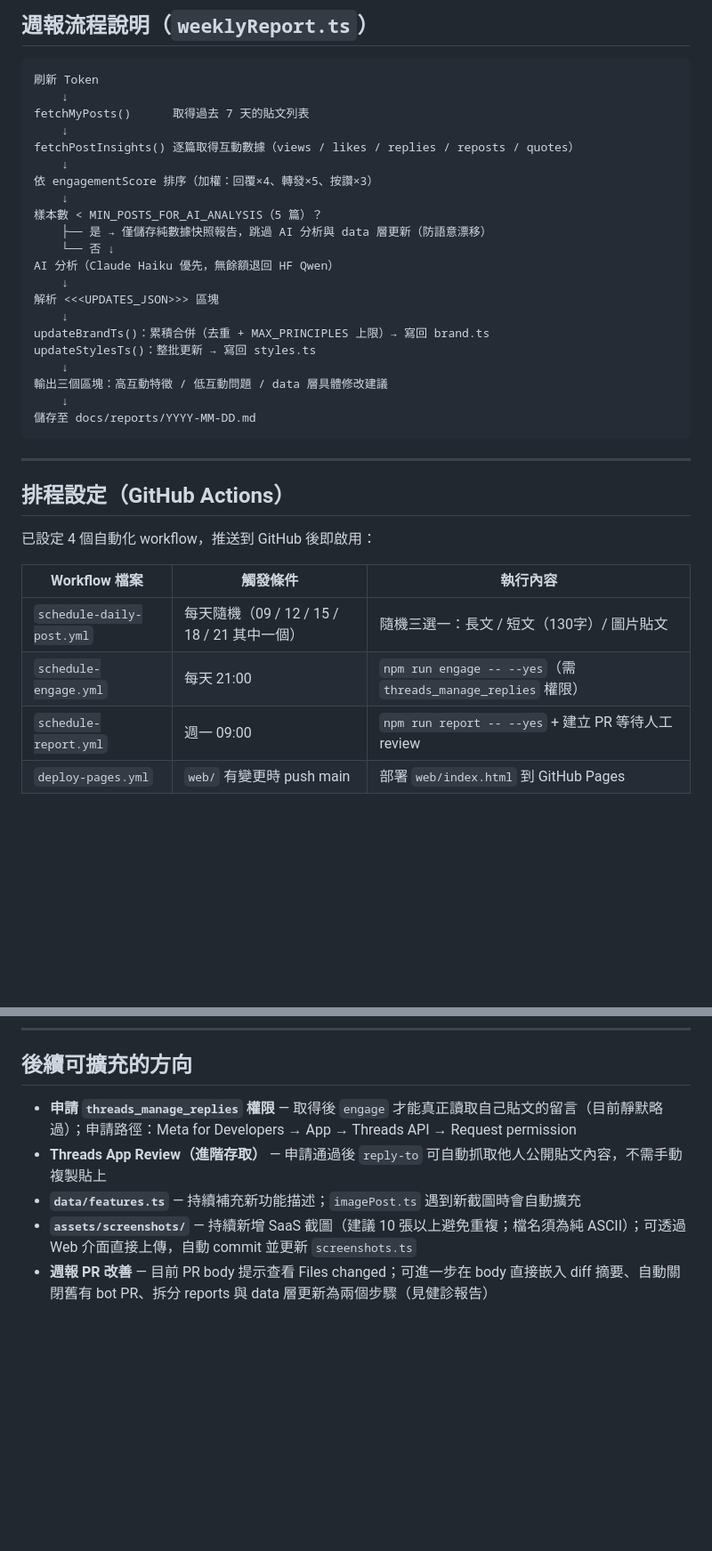
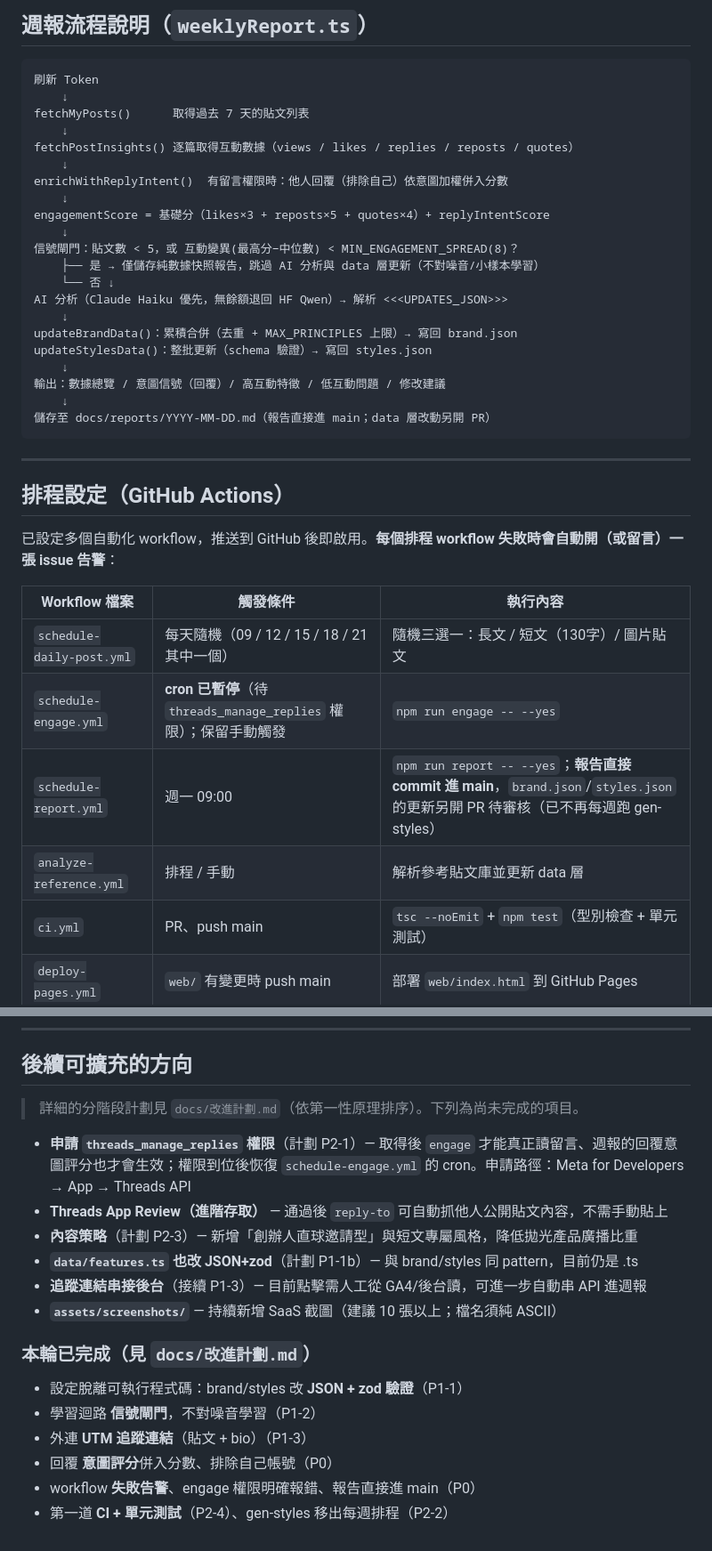
Before and after one commit to 0rigind1865-bit/GlowPulse, a Markdown page: docs/專案架構說明.md, 2 parts joined by grey strips. Shown at 89% size. GitHub-like rendering; blank space fills up the shorter version.

````diff
--- a/docs/專案架構說明.md
+++ b/docs/專案架構說明.md
@@ -337,34 +357,36 @@ fetchMyPosts()      取得過去 7 天的貼文列表
     ↓
 fetchPostInsights() 逐篇取得互動數據（views / likes / replies / reposts / quotes）
     ↓
-依 engagementScore 排序（加權：回覆×4、轉發×5、按讚×3）
+enrichWithReplyIntent()  有留言權限時：他人回覆（排除自己）依意圖加權併入分數
     ↓
-樣本數 < MIN_POSTS_FOR_AI_ANALYSIS（5 篇）？
-    ├── 是 → 僅儲存純數據快照報告，跳過 AI 分析與 data 層更新（防語意漂移）
+engagementScore = 基礎分（likes×3 + reposts×5 + quotes×4）+ replyIntentScore
+    ↓
+信號閘門：貼文數 < 5，或 互動變異(最高分−中位數) < MIN_ENGAGEMENT_SPREAD(8)？
+    ├── 是 → 僅儲存純數據快照報告，跳過 AI 分析與 data 層更新（不對噪音/小樣本學習）
     └── 否 ↓
-AI 分析（Claude Haiku 優先，無餘額退回 HF Qwen）
+AI 分析（Claude Haiku 優先，無餘額退回 HF Qwen）→ 解析 <<<UPDATES_JSON>>>
     ↓
-解析 <<<UPDATES_JSON>>> 區塊
+updateBrandData()：累積合併（去重 + MAX_PRINCIPLES 上限）→ 寫回 brand.json
+updateStylesData()：整批更新（schema 驗證）→ 寫回 styles.json
     ↓
-updateBrandTs()：累積合併（去重 + MAX_PRINCIPLES 上限）→ 寫回 brand.ts
-updateStylesTs()：整批更新 → 寫回 styles.ts
+輸出：數據總覽 / 意圖信號（回覆）/ 高互動特徵 / 低互動問題 / 修改建議
     ↓
-輸出三個區塊：高互動特徵 / 低互動問題 / data 層具體修改建議
-    ↓
-儲存至 docs/reports/YYYY-MM-DD.md
+儲存至 docs/reports/YYYY-MM-DD.md（報告直接進 main；data 層改動另開 PR）
 ```
 
 ---
 
 ## 排程設定（GitHub Actions）
 
-已設定 4 個自動化 workflow，推送到 GitHub 後即啟用：
+已設定多個自動化 workflow，推送到 GitHub 後即啟用。**每個排程 workflow 失敗時會自動開（或留言）一張 issue 告警**：
 
 | Workflow 檔案 | 觸發條件 | 執行內容 |
 |---|---|---|
 | `schedule-daily-post.yml` | 每天隨機（09 / 12 / 15 / 18 / 21 其中一個） | 隨機三選一：長文 / 短文（130字）/ 圖片貼文 |
-| `schedule-engage.yml` | 每天 21:00 | `npm run engage -- --yes`（需 `threads_manage_replies` 權限） |
-| `schedule-report.yml` | 週一 09:00 | `npm run report -- --yes` + 建立 PR 等待人工 review |
+| `schedule-engage.yml` | **cron 已暫停**（待 `threads_manage_replies` 權限）；保留手動觸發 | `npm run engage -- --yes` |
+| `schedule-report.yml` | 週一 09:00 | `npm run report -- --yes`；**報告直接 commit 進 main**，`brand.json`/`styles.json` 的更新另開 PR 待審核（已不再每週跑 gen-styles）|
+| `analyze-reference.yml` | 排程 / 手動 | 解析參考貼文庫並更新 data 層 |
+| `ci.yml` | PR、push main | `tsc --noEmit` + `npm test`（型別檢查 + 單元測試）|
 | `deploy-pages.yml` | `web/` 有變更時 push main | 部署 `web/index.html` 到 GitHub Pages |
 
 #### 每日隨機貼文的時段選取邏輯
@@ -422,8 +444,20 @@ Token 有效期 60 天，到期前請在本地執行任意指令（會自動刷
 
 ## 後續可擴充的方向
 
-- **申請 `threads_manage_replies` 權限** — 取得後 `engage` 才能真正讀取自己貼文的留言（目前靜默略過）；申請路徑：Meta for Developers → App → Threads API → Request permission
-- **Threads App Review（進階存取）** — 申請通過後 `reply-to` 可自動抓取他人公開貼文內容，不需手動複製貼上
-- **`data/features.ts`** — 持續補充新功能描述；`imagePost.ts` 遇到新截圖時會自動擴充
-- **`assets/screenshots/`** — 持續新增 SaaS 截圖（建議 10 張以上避免重複；檔名須為純 ASCII）；可透過 Web 介面直接上傳，自動 commit 並更新 `screenshots.ts`
-- **週報 PR 改善** — 目前 PR body 提示查看 Files changed；可進一步在 body 直接嵌入 diff 摘要、自動關閉舊有 bot PR、拆分 reports 與 data 層更新為兩個步驟（見健診報告）
+> 詳細的分階段計劃見 `docs/改進計劃.md`（依第一性原理排序）。下列為尚未完成的項目。
+
+- **申請 `threads_manage_replies` 權限**（計劃 P2-1）— 取得後 `engage` 才能真正讀留言、週報的回覆意圖評分也才會生效；權限到位後恢復 `schedule-engage.yml` 的 cron。申請路徑：Meta for Developers → App → Threads API
+- **Threads App Review（進階存取）** — 通過後 `reply-to` 可自動抓他人公開貼文內容，不需手動貼上
+- **內容策略**（計劃 P2-3）— 新增「創辦人直球邀請型」與短文專屬風格，降低拋光產品廣播比重
+- **`data/features.ts` 也改 JSON+zod**（計劃 P1-1b）— 與 brand/styles 同 pattern，目前仍是 .ts
+- **追蹤連結串接後台**（接續 P1-3）— 目前點擊需人工從 GA4/後台讀，可進一步自動串 API 進週報
+- **`assets/screenshots/`** — 持續新增 SaaS 截圖（建議 10 張以上；檔名須純 ASCII）
+
+### 本輪已完成（見 `docs/改進計劃.md`）
+
+- 設定脫離可執行程式碼：brand/styles 改 **JSON + zod 驗證**（P1-1）
+- 學習迴路 **信號閘門**，不對噪音學習（P1-2）
+- 外連 **UTM 追蹤連結**（貼文 + bio）（P1-3）
+- 回覆 **意圖評分**併入分數、排除自己帳號（P0）
+- workflow **失敗告警**、engage 權限明確報錯、報告直接進 main（P0）
+- 第一道 **CI + 單元測試**（P2-4）、gen-styles 移出每週排程（P2-2）
````
Also changed, not shown: other parts of docs/專案架構說明.md (+66 -46 lines).
